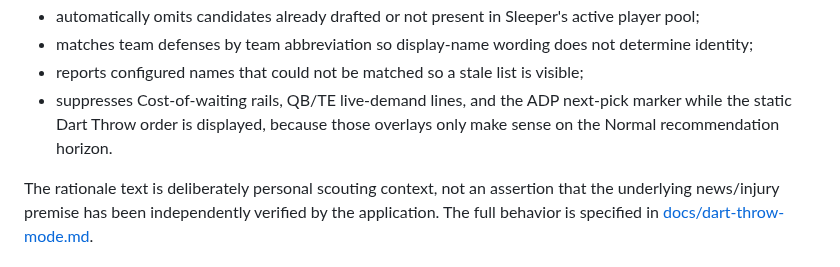
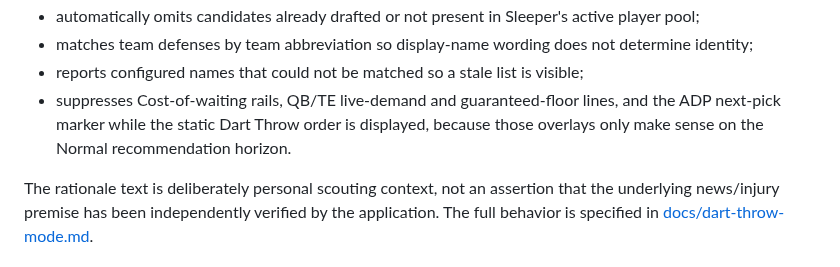
Before and after one commit to wesnicol2/sleeper-draft-plan-companion, a Markdown page: README.md, the part around one of its changes. Rendered like a GitHub page.

```diff
--- a/README.md
+++ b/README.md
@@ -270,9 +284,9 @@ Normal mode shows only the next 100 ordered QB/RB/WR/TE players. Dart Throw mode
 - matches team defenses by team abbreviation so display-name wording does not
   determine identity;
 - reports configured names that could not be matched so a stale list is visible;
-- suppresses Cost-of-waiting rails, QB/TE live-demand lines, and the ADP next-pick
-  marker while the static Dart Throw order is displayed, because those overlays
-  only make sense on the Normal recommendation horizon.
+- suppresses Cost-of-waiting rails, QB/TE live-demand and guaranteed-floor lines,
+  and the ADP next-pick marker while the static Dart Throw order is displayed,
+  because those overlays only make sense on the Normal recommendation horizon.
 
 The rationale text is deliberately personal scouting context, not an assertion
 that the underlying news/injury premise has been independently verified by the
```
Also changed, not shown: other parts of README.md (+23 -9 lines).
